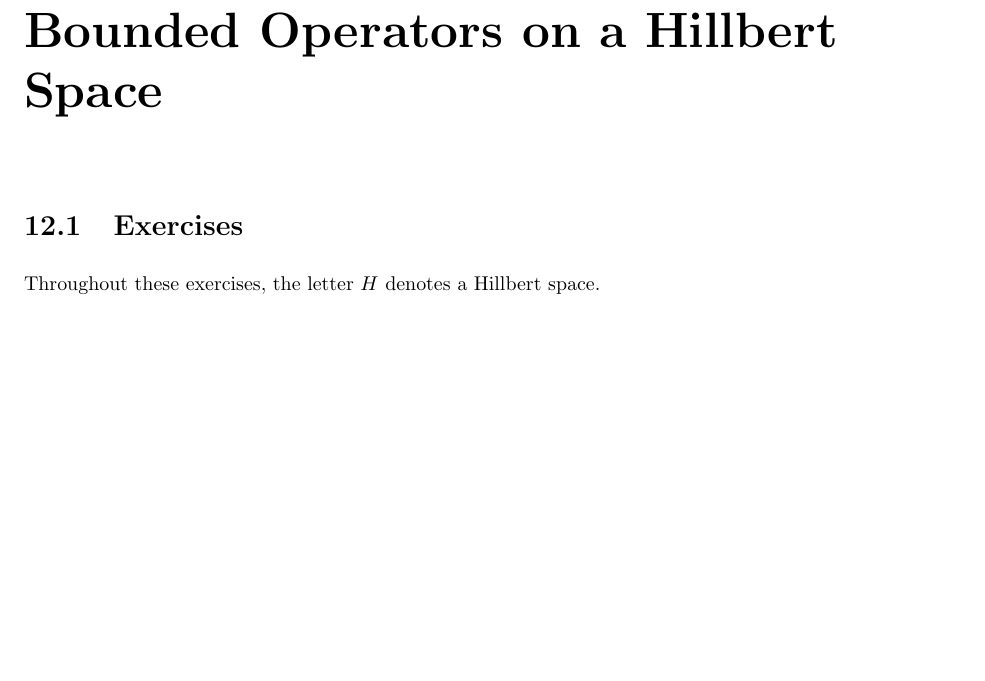
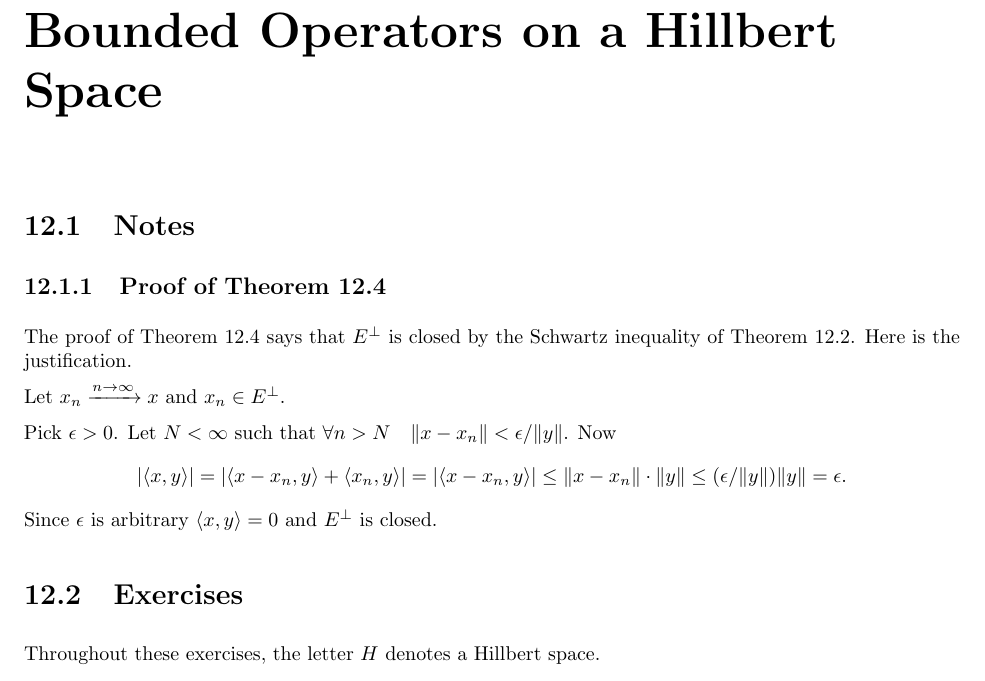
Before and after one commit to yotam-medini/mymath, a LaTeX thesis (rudin/fa/rudinfa-letter.tex, which reads rudin/fa/rudinfa12.tex): part of page 101 of 106, cut so that both start at the same text, the shorter picture padded with empty space. Compiled offline with pdfLaTeX.

Commit message:
note on Theorem 12.4

```diff
--- a/rudin/fa/rudinfa12.tex
+++ b/rudin/fa/rudinfa12.tex
@@ -2,6 +2,29 @@
 %%%%%%%%%%%%%%%%%%%%%%%%%%%%%%%%%%%%%%%%%%%%%%%%%%%%%%%%%%%%%%%%%%%%%%%%
 %%%%%%%%%%%%%%%%%%%%%%%%%%%%%%%%%%%%%%%%%%%%%%%%%%%%%%%%%%%%%%%%%%%%%%%%
 \chapterTypeout{Bounded Operators on a Hillbert Space}
+
+%%%%%%%%%%%%%%%%%%%%%%%%%%%%%%%%%%%%%%%%%%%%%%%%%%%%%%%%%%%%%%%%%%%%%%%%
+%%%%%%%%%%%%%%%%%%%%%%%%%%%%%%%%%%%%%%%%%%%%%%%%%%%%%%%%%%%%%%%%%%%%%%%%
+\section{Notes}
+
+\subsection{Proof of Theorem 12.4}
+
+% \newcommand{\inprod}[2]{\ensuremath{\langle #1, #2 \rangle}}
+
+The proof of Theorem~12.4 says that \(E^\perp\) is closed by the
+Schwartz inequality of Theorem~12.2. Here is the justification.
+
+Let \(x_n \xrightarrow{n\to \infty} x\) and \(x_n \in E^\perp\).
+
+Pick \(\epsilon > 0\). Let \(N<\infty\) such that
+\(\forall n>N \quad \|x-x_n\| < \epsilon/\|y\|\).
+Now
+\begin{equation*}
+|\lrangle{x, y}| = |\lrangle{x-x_n, y} + \lrangle{x_n, y}| =
+  |\lrangle{x-x_n, y}|
+ \leq \|x - x_n\|\cdot \|y\| \leq (\epsilon/\|y\|)\|y\| = \epsilon.
+\end{equation*}
+Since \(\epsilon\) is arbitrary \(\lrangle{x,y} = 0\) and \(E^\perp\) is closed.
 
 %%%%%%%%%%%%%%%%%%%%%%%%%%%%%%%%%%%%%%%%%%%%%%%%%%%%%%%%%%%%%%%%%%%%%%%%
 %%%%%%%%%%%%%%%%%%%%%%%%%%%%%%%%%%%%%%%%%%%%%%%%%%%%%%%%%%%%%%%%%%%%%%%%
```
